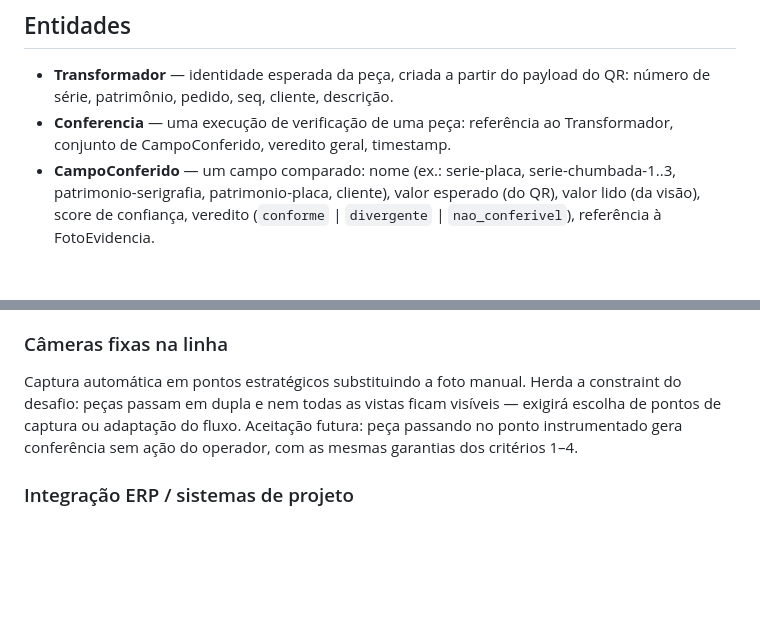
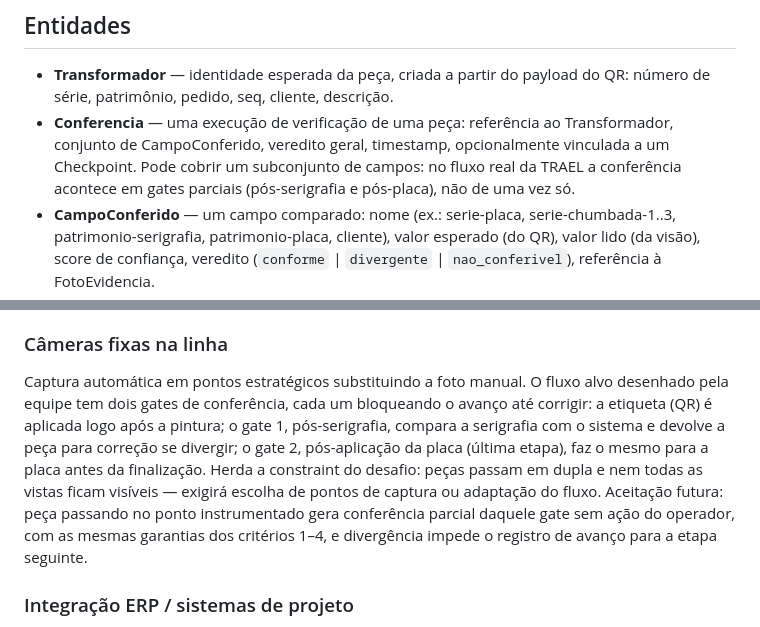
Before and after one commit to vctorgriggi/HackStars-Equipe3, a Markdown page: SPEC.md, 2 parts joined by grey strips. Rendered like a GitHub page; blank space fills up the shorter version.

Commit message:
docs: fluxo real em dois gates parciais (pós-serigrafia e pós-placa) no SPEC
Conferencia pode cobrir subconjunto de campos e vincular-se a Checkpoint;
seção de câmeras fixas descreve o fluxo alvo com loop de correção.

Co-Authored-By: Claude Fable 5 <noreply@anthropic.com>

```diff
--- a/SPEC.md
+++ b/SPEC.md
@@ -41,7 +41,10 @@ linha, dando rastreabilidade de trânsito.
 - **Transformador** — identidade esperada da peça, criada a partir do payload
   do QR: número de série, patrimônio, pedido, seq, cliente, descrição.
 - **Conferencia** — uma execução de verificação de uma peça: referência ao
-  Transformador, conjunto de CampoConferido, veredito geral, timestamp.
+  Transformador, conjunto de CampoConferido, veredito geral, timestamp,
+  opcionalmente vinculada a um Checkpoint. Pode cobrir um subconjunto de
+  campos: no fluxo real da TRAEL a conferência acontece em gates parciais
+  (pós-serigrafia e pós-placa), não de uma vez só.
 - **CampoConferido** — um campo comparado: nome (ex.: serie-placa,
   serie-chumbada-1..3, patrimonio-serigrafia, patrimonio-placa, cliente), valor
   esperado (do QR), valor lido (da visão), score de confiança, veredito
@@ -161,11 +164,18 @@ SDK AWS fora de `extracao`/`evidencias`; veredito calculado no `frontend`.
 
 ### Câmeras fixas na linha
 
-Captura automática em pontos estratégicos substituindo a foto manual. Herda a
-constraint do desafio: peças passam em dupla e nem todas as vistas ficam
-visíveis — exigirá escolha de pontos de captura ou adaptação do fluxo.
-Aceitação futura: peça passando no ponto instrumentado gera conferência sem
-ação do operador, com as mesmas garantias dos critérios 1–4.
+Captura automática em pontos estratégicos substituindo a foto manual. O fluxo
+alvo desenhado pela equipe tem dois gates de conferência, cada um bloqueando o
+avanço até corrigir: a etiqueta (QR) é aplicada logo após a pintura; o gate 1,
+pós-serigrafia, compara a serigrafia com o sistema e devolve a peça para
+correção se divergir; o gate 2, pós-aplicação da placa (última etapa), faz o
+mesmo para a placa antes da finalização. Herda a constraint do desafio: peças
+passam em dupla e nem todas as vistas ficam visíveis — exigirá escolha de
+pontos de captura ou adaptação do fluxo.
+Aceitação futura: peça passando no ponto instrumentado gera conferência
+parcial daquele gate sem ação do operador, com as mesmas garantias dos
+critérios 1–4, e divergência impede o registro de avanço para a etapa
+seguinte.
 
 ### Integração ERP / sistemas de projeto
 
```
